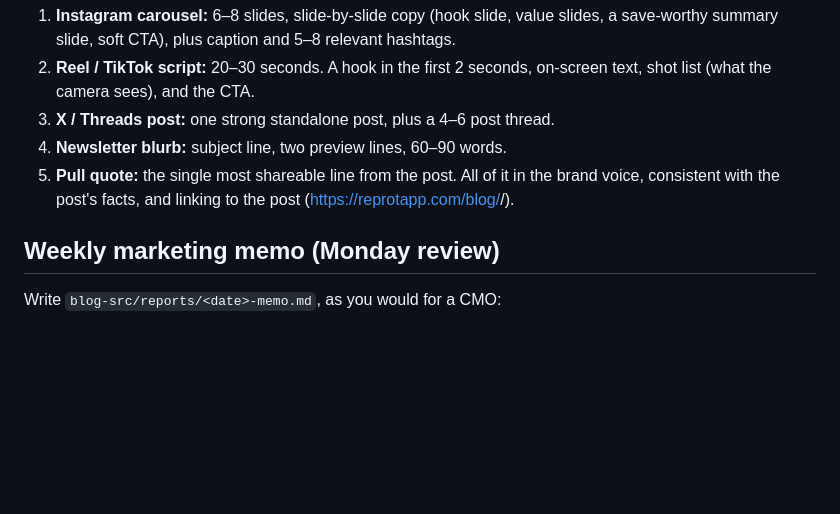
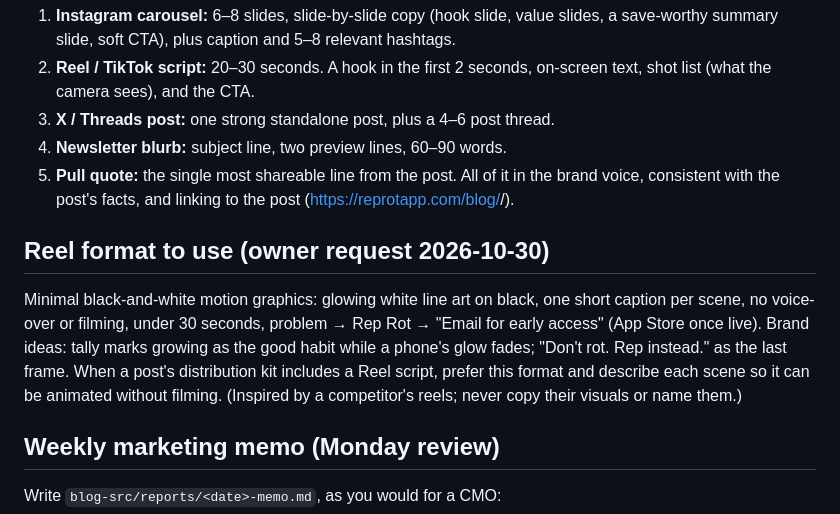
Before and after one commit to cuellarcrhis-cyber/reprot-site, a Markdown page: blog-src/MARKETING.md, the part around the change. Rendered like a GitHub page; blank space fills up the shorter version.

Commit message:
Blog queue: refocus-after-notification topic (owner request); marketing brief: minimal motion-graphic reel format
Co-Authored-By: Claude Opus 5.5 <noreply@anthropic.com>

```diff
--- a/blog-src/MARKETING.md
+++ b/blog-src/MARKETING.md
@@ -142,6 +142,17 @@ Write `blog-src/social/<slug>.md` with:
 All of it in the brand voice, consistent with the post's facts, and linking
 to the post (https://reprotapp.com/blog/<slug>/).
 
+## Reel format to use (owner request 2026-10-30)
+
+Minimal black-and-white motion graphics: glowing white line art on black,
+one short caption per scene, no voice-over or filming, under 30 seconds,
+problem → Rep Rot → "Email for early access" (App Store once live). Brand
+ideas: tally marks growing as the good habit while a phone's glow fades;
+"Don't rot. Rep instead." as the last frame. When a post's distribution kit
+includes a Reel script, prefer this format and describe each scene so it
+can be animated without filming. (Inspired by a competitor's reels; never
+copy their visuals or name them.)
+
 ## Weekly marketing memo (Monday review)
 
 Write `blog-src/reports/<date>-memo.md`, as you would for a CMO:
```
Also changed, not shown: blog-src/topics.md (+2 -1 lines).
